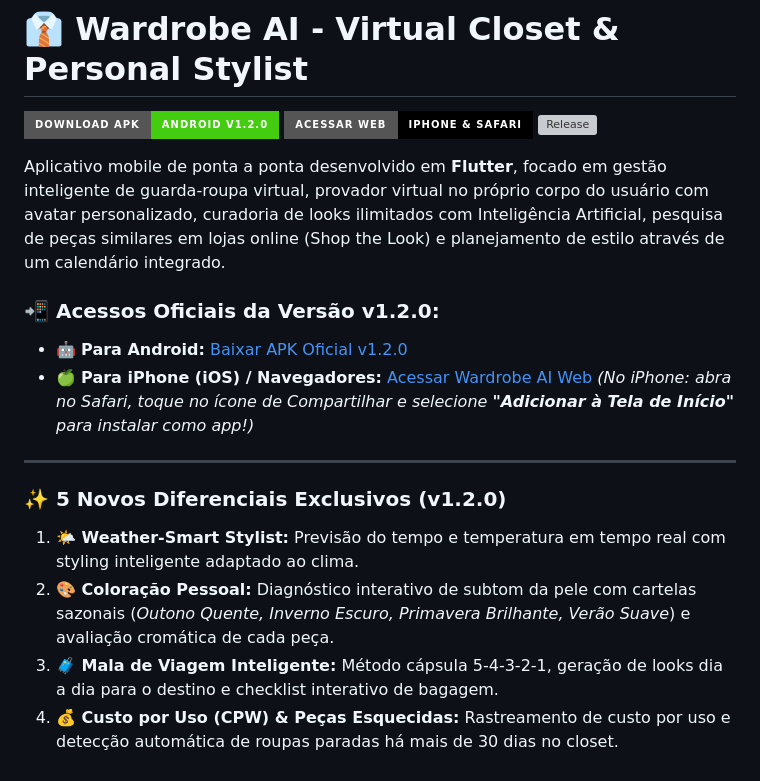
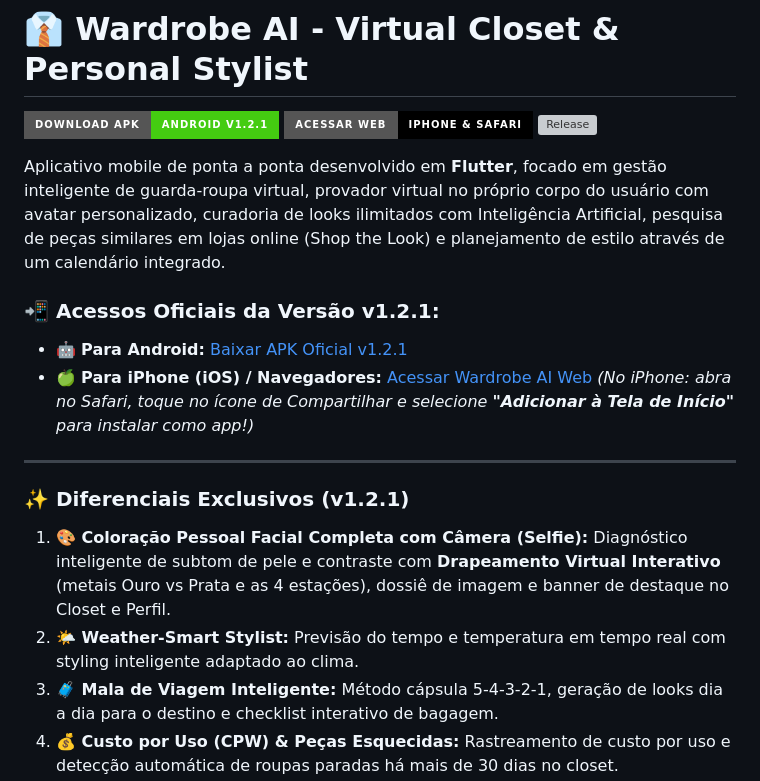
Before and after one commit to willyelias/wardrobe_ai_app, a Markdown page: README.md, the part around the change. Drawn GitHub-style; badges without logos; grey boxes are pictures that could not be loaded.

Commit message:
docs: update README with v1.2.1 links and personal color analysis features

```diff
--- a/README.md
+++ b/README.md
@@ -1,20 +1,20 @@
 # 👔 Wardrobe AI - Virtual Closet & Personal Stylist
 
-[![Download APK](https://img.shields.io/badge/Download_APK-Android_v1.2.0-brightgreen?style=for-the-badge&logo=android)](https://github.com/willyelias/wardrobe_ai_app/releases/download/v1.2.0/wardrobe_ai_v1.2.0.apk)
+[![Download APK](https://img.shields.io/badge/Download_APK-Android_v1.2.1-brightgreen?style=for-the-badge&logo=android)](https://github.com/willyelias/wardrobe_ai_app/releases/download/v1.2.1/wardrobe_ai_v1.2.1.apk)
 [![Acessar Web / iPhone](https://img.shields.io/badge/Acessar_Web-iPhone_%26_Safari-black?style=for-the-badge&logo=apple)](https://willyelias.github.io/wardrobe_ai_app/)
-[![Release](https://img.shields.io/github/v/release/willyelias/wardrobe_ai_app?style=for-the-badge)](https://github.com/willyelias/wardrobe_ai_app/releases/tag/v1.2.0)
+[![Release](https://img.shields.io/github/v/release/willyelias/wardrobe_ai_app?style=for-the-badge)](https://github.com/willyelias/wardrobe_ai_app/releases/tag/v1.2.1)
 
 Aplicativo mobile de ponta a ponta desenvolvido em **Flutter**, focado em gestão inteligente de guarda-roupa virtual, provador virtual no próprio corpo do usuário com avatar personalizado, curadoria de looks ilimitados com Inteligência Artificial, pesquisa de peças similares em lojas online (Shop the Look) e planejamento de estilo através de um calendário integrado.
 
-### 📲 Acessos Oficiais da Versão v1.2.0:
-* 🤖 **Para Android:** [Baixar APK Oficial v1.2.0](https://github.com/willyelias/wardrobe_ai_app/releases/download/v1.2.0/wardrobe_ai_v1.2.0.apk)
+### 📲 Acessos Oficiais da Versão v1.2.1:
+* 🤖 **Para Android:** [Baixar APK Oficial v1.2.1](https://github.com/willyelias/wardrobe_ai_app/releases/download/v1.2.1/wardrobe_ai_v1.2.1.apk)
 * 🍏 **Para iPhone (iOS) / Navegadores:** [Acessar Wardrobe AI Web](https://willyelias.github.io/wardrobe_ai_app/) *(No iPhone: abra no Safari, toque no ícone de Compartilhar e selecione **"Adicionar à Tela de Início"** para instalar como app!)*
 
 ---
 
-### ✨ 5 Novos Diferenciais Exclusivos (v1.2.0)
-1. **🌤️ Weather-Smart Stylist:** Previsão do tempo e temperatura em tempo real com styling inteligente adaptado ao clima.
-2. **🎨 Coloração Pessoal:** Diagnóstico interativo de subtom da pele com cartelas sazonais (*Outono Quente, Inverno Escuro, Primavera Brilhante, Verão Suave*) e avaliação cromática de cada peça.
+### ✨ Diferenciais Exclusivos (v1.2.1)
+1. **🎨 Coloração Pessoal Facial Completa com Câmera (Selfie):** Diagnóstico inteligente de subtom de pele e contraste com **Drapeamento Virtual Interativo** (metais Ouro vs Prata e as 4 estações), dossiê de imagem e banner de destaque no Closet e Perfil.
+2. **🌤️ Weather-Smart Stylist:** Previsão do tempo e temperatura em tempo real com styling inteligente adaptado ao clima.
 3. **🧳 Mala de Viagem Inteligente:** Método cápsula 5-4-3-2-1, geração de looks dia a dia para o destino e checklist interativo de bagagem.
 4. **💰 Custo por Uso (CPW) & Peças Esquecidas:** Rastreamento de custo por uso e detecção automática de roupas paradas há mais de 30 dias no closet.
 5. **🛍️ Validador de Compras ("Devo Comprar?"):** Simulador para testar roupas na loja antes de comprar, detectando compras redundantes e projetando compatibilidade.
```
